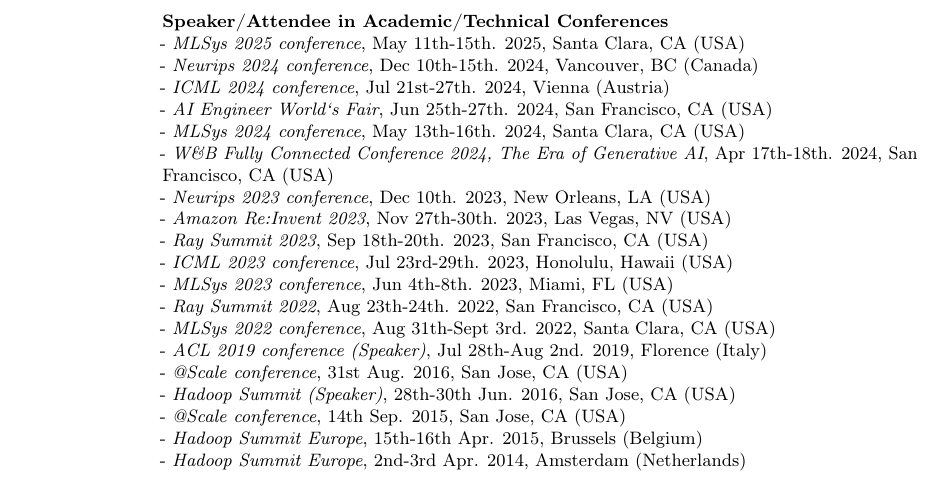
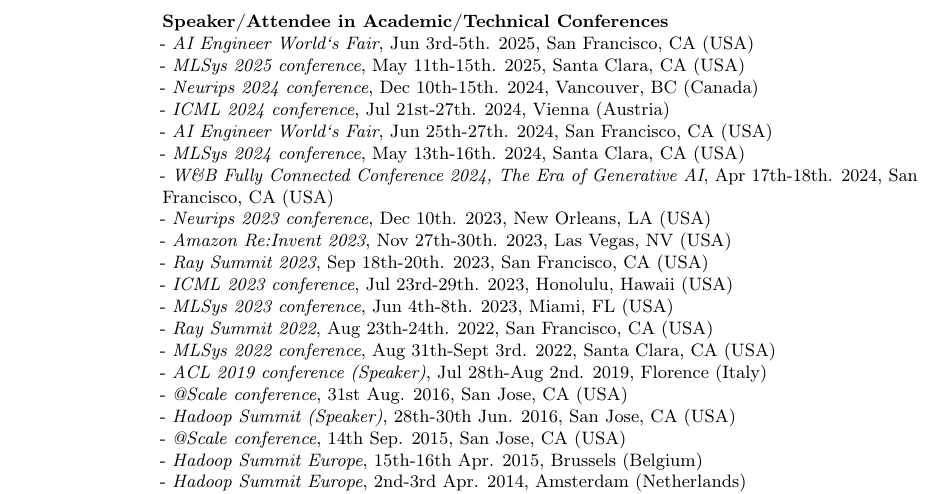
Before and after one commit to francisco-perez-sorrosal/cv, a LaTeX CV (2025_FranciscoPerezSorrosal_CV_English.tex): part of page 9 of 9, cut so that both start at the same text. Compiled offline with pdfLaTeX.

Commit message:
Add 2025 AIE conf

```diff
--- a/2025_FranciscoPerezSorrosal_CV_English.tex
+++ b/2025_FranciscoPerezSorrosal_CV_English.tex
@@ -420,6 +420,7 @@
 - \textit{International Workshop on Assurance in Distributed Systems and Networks (ADSN)}, 2010
 }
 \cventry{}{Speaker/Attendee in Academic/Technical Conferences}{}{}{}{
+- \textit{AI Engineer World`s Fair}, Jun 3rd-5th. 2025, San Francisco, CA (USA)\newline
 - \textit{MLSys 2025 conference}, May 11th-15th. 2025, Santa Clara, CA (USA)\newline
 - \textit{Neurips 2024 conference}, Dec 10th-15th. 2024, Vancouver, BC (Canada)\newline
 - \textit{ICML 2024 conference}, Jul 21st-27th. 2024, Vienna (Austria)\newline
```
Also changed, not shown: 2025_FranciscoPerezSorrosal_CV_English.pdf.
